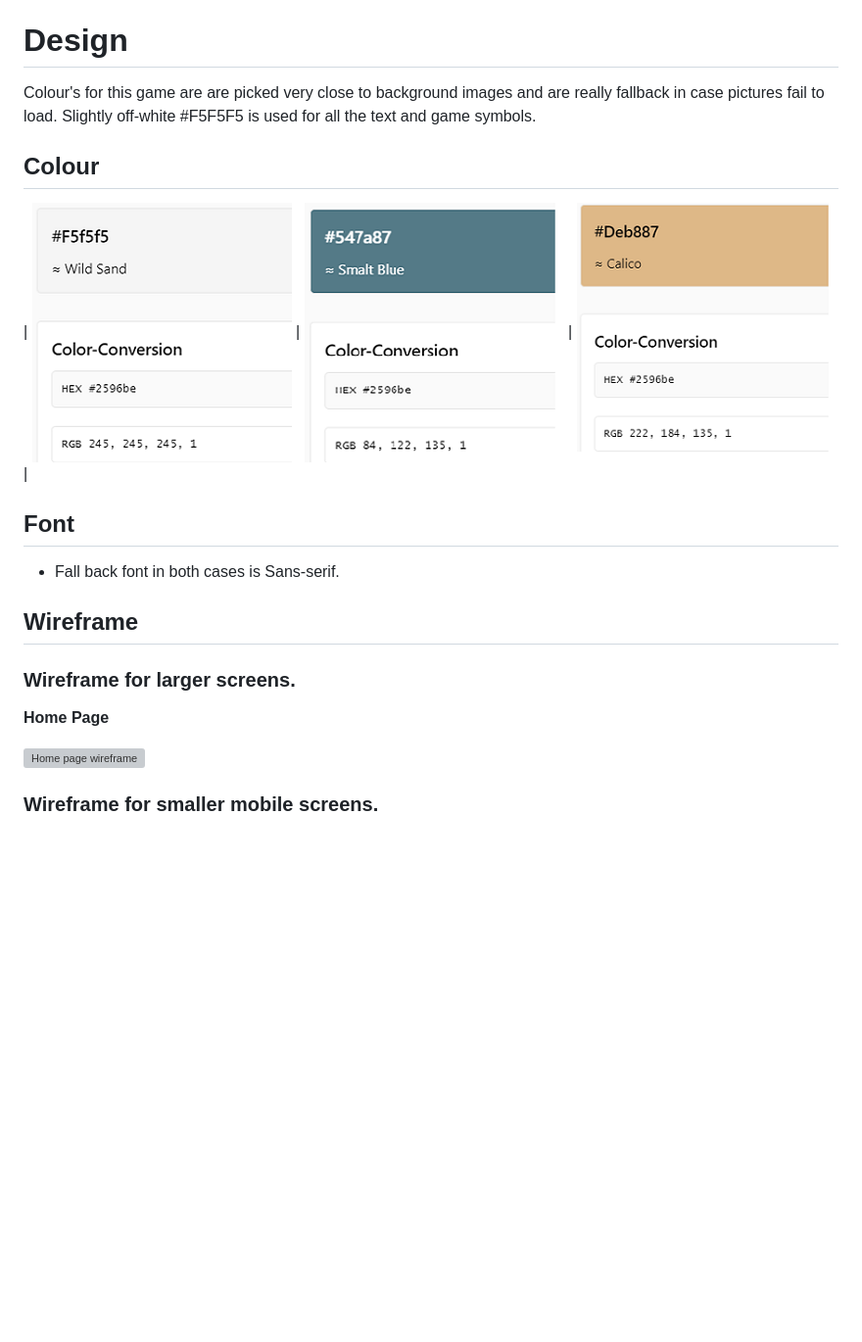
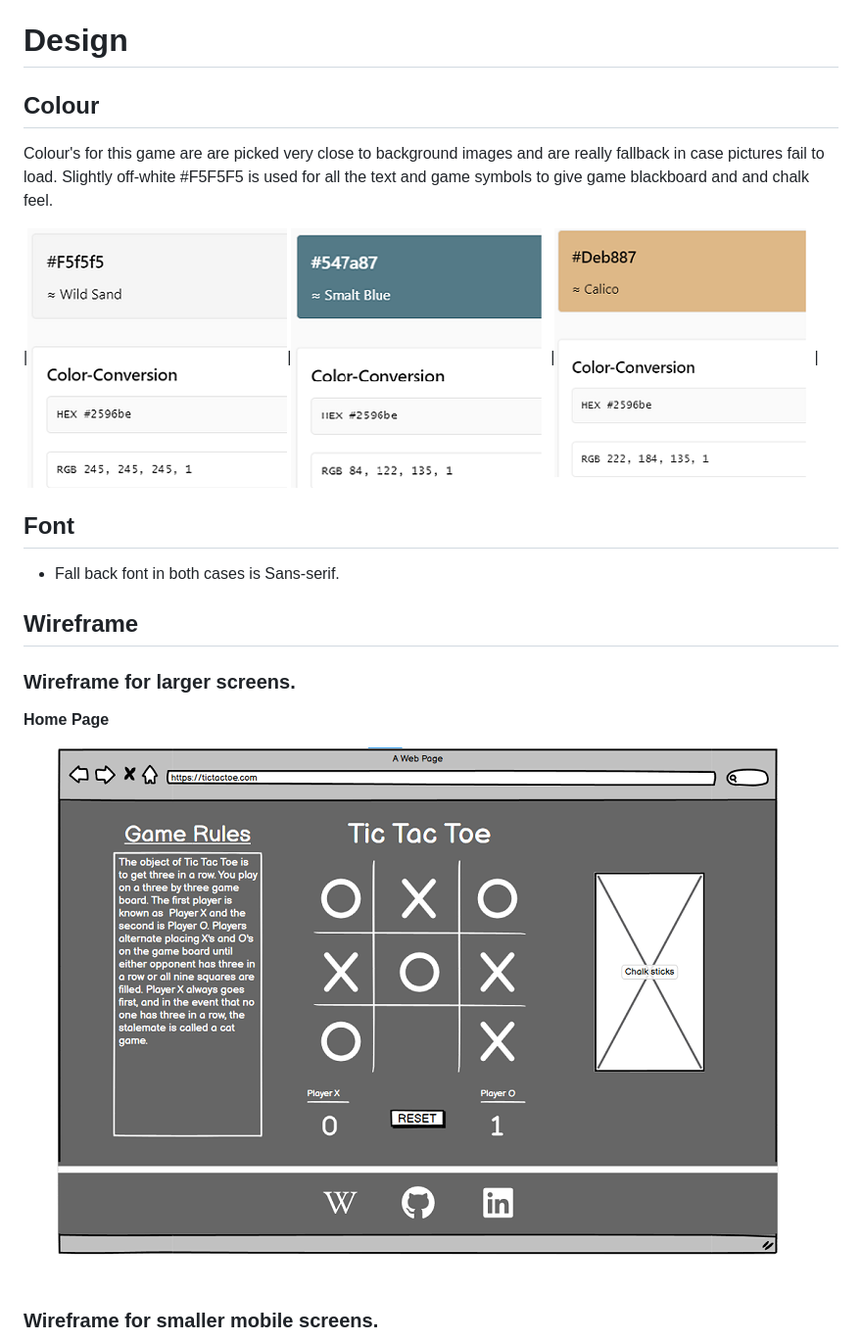
Before and after one commit to Inc21/tic-tac-toe-pp2, a Markdown page: README.md, the part around one of its changes. Shown at 98% size. GitHub-like rendering; blank space fills up the shorter version; grey boxes are pictures that could not be loaded.

Commit message:
Add wireframes to readme.md

```diff
--- a/README.md
+++ b/README.md
@@ -30,10 +30,11 @@ The link to the live website can be found [here.](https://inc21.github.io/tic-ta
 - As a site owner, I want to make it very easy for a user to pass away time, sitting on train or a bus or waiting for something etc.
 
 # Design
-Colour's for this game are are picked very close to background images and are really fallback in case pictures fail to load. Slightly off-white #F5F5F5 is used for all the text and game symbols.
 ## Colour
+Colour's for this game are are picked very close to background images and are really fallback in case pictures fail to load. Slightly off-white #F5F5F5 is used for all the text and game symbols to give game blackboard and and chalk feel.
 
-| ![](/assets/images/readme_images/wild_sand.png) | ![](/assets/images/readme_images/smalt_blue.png) | ![](/assets/images/readme_images/calio.png) |
+
+|![](/assets/images/readme_images/wild_sand.png)|![](/assets/images/readme_images/smalt_blue.png)|![](/assets/images/readme_images/calio.png)|
 
 
 ## Font
@@ -53,7 +54,7 @@ Colour's for this game are are picked very close to background images and are re
 __Home Page__
 
 
-![Home page wireframe](/assets/)
+![Home page wireframe](/assets/images/readme_images/desktop.png)
 
 
 ### Wireframe for smaller mobile screens.
```
Also changed, not shown: other parts of README.md (+1 -5 lines).
